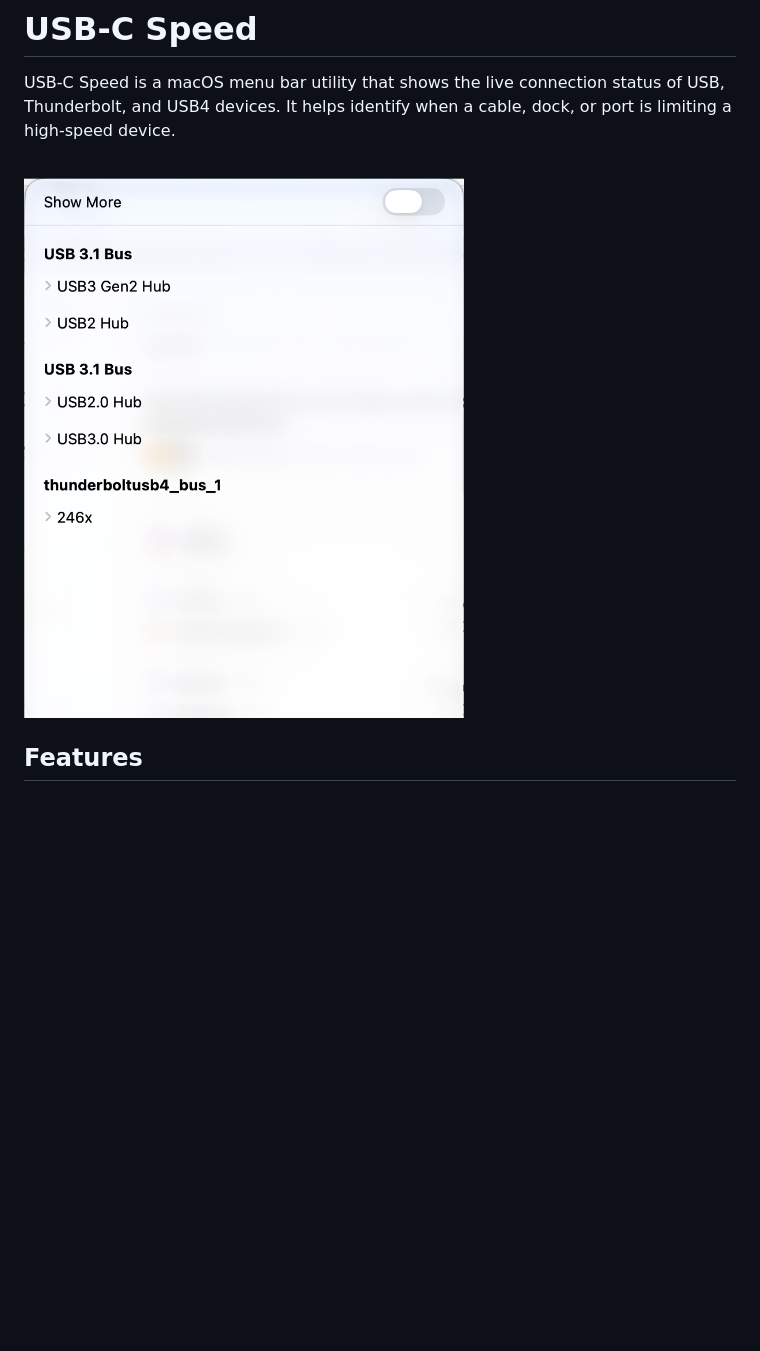
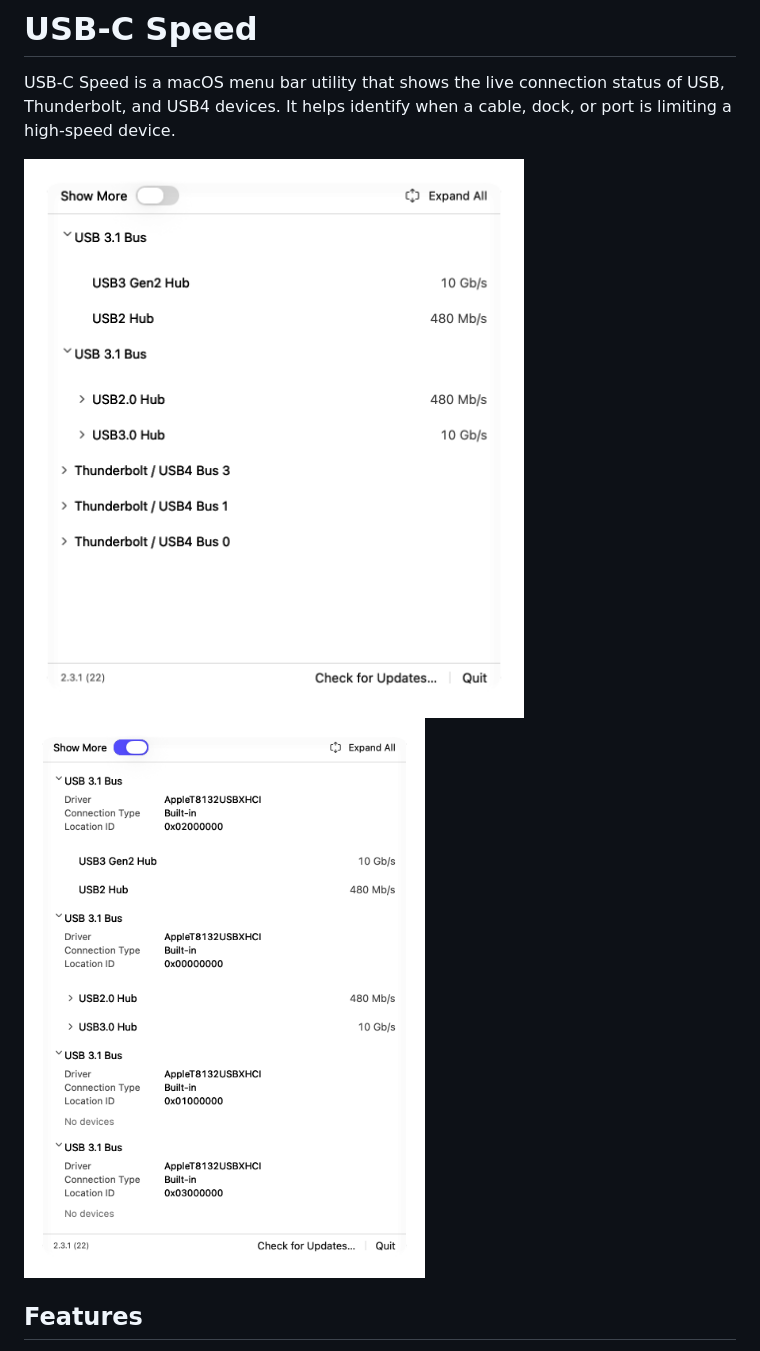
Before and after one commit to owenzhao/USB-C-Speed, a Markdown page: README.md, the part around the change. GitHub-like rendering; pictures changed too: assets/sc-current.png, assets/sc-detail.png (added); blank space fills up the shorter version.

Commit message:
Refresh USB-C Speed website screenshots

```diff
--- a/README.md
+++ b/README.md
@@ -2,7 +2,8 @@
 
 USB-C Speed is a macOS menu bar utility that shows the live connection status of USB, Thunderbolt, and USB4 devices. It helps identify when a cable, dock, or port is limiting a high-speed device.
 
-![USB-C Speed](assets/sc-current.png)
+![USB-C Speed compact connection view](assets/sc-current.png)
+![USB-C Speed expanded device tree](assets/sc-detail.png)
 
 ## Features
 
```
Also changed, not shown: 1 other file.
